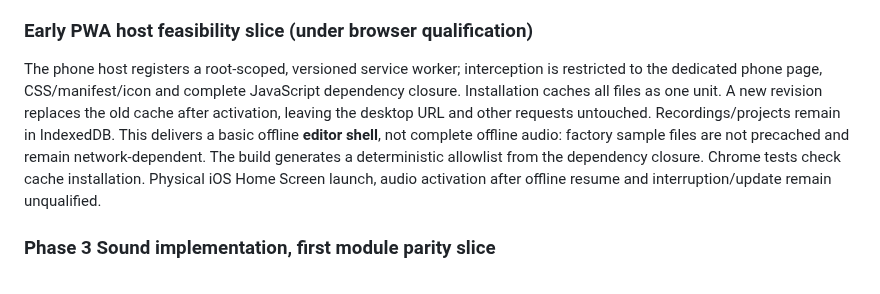
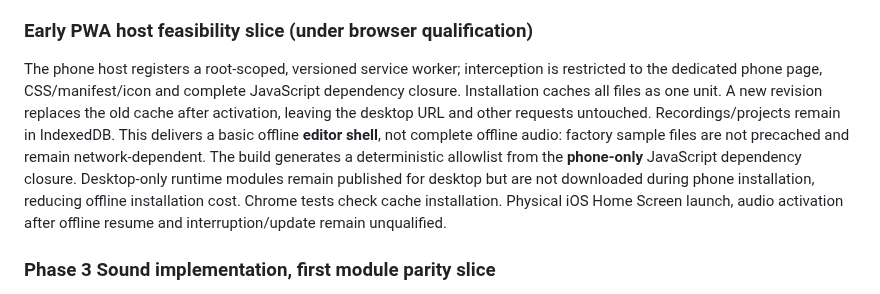
Before and after one commit to natanai/pre-midi, a Markdown page: docs/phone-studio.md, the part around the change. Rendered like a GitHub page.

Commit message:
Document phone-only offline dependency cache instead of desktop-inclusive install

```diff
--- a/docs/phone-studio.md
+++ b/docs/phone-studio.md
@@ -61,7 +61,7 @@ At this historical Phase 2 milestone, the dedicated phone entry had an initial N
 
 ### Early PWA host feasibility slice (under browser qualification)
 
-The phone host registers a root-scoped, versioned service worker; interception is restricted to the dedicated phone page, CSS/manifest/icon and complete JavaScript dependency closure. Installation caches all files as one unit. A new revision replaces the old cache after activation, leaving the desktop URL and other requests untouched. Recordings/projects remain in IndexedDB. This delivers a basic offline **editor shell**, not complete offline audio: factory sample files are not precached and remain network-dependent. The build generates a deterministic allowlist from the dependency closure. Chrome tests check cache installation. Physical iOS Home Screen launch, audio activation after offline resume and interruption/update remain unqualified.
+The phone host registers a root-scoped, versioned service worker; interception is restricted to the dedicated phone page, CSS/manifest/icon and complete JavaScript dependency closure. Installation caches all files as one unit. A new revision replaces the old cache after activation, leaving the desktop URL and other requests untouched. Recordings/projects remain in IndexedDB. This delivers a basic offline **editor shell**, not complete offline audio: factory sample files are not precached and remain network-dependent. The build generates a deterministic allowlist from the **phone-only** JavaScript dependency closure. Desktop-only runtime modules remain published for desktop but are not downloaded during phone installation, reducing offline installation cost. Chrome tests check cache installation. Physical iOS Home Screen launch, audio activation after offline resume and interruption/update remain unqualified.
 
 ### Phase 3 Sound implementation, first module parity slice
 
```
